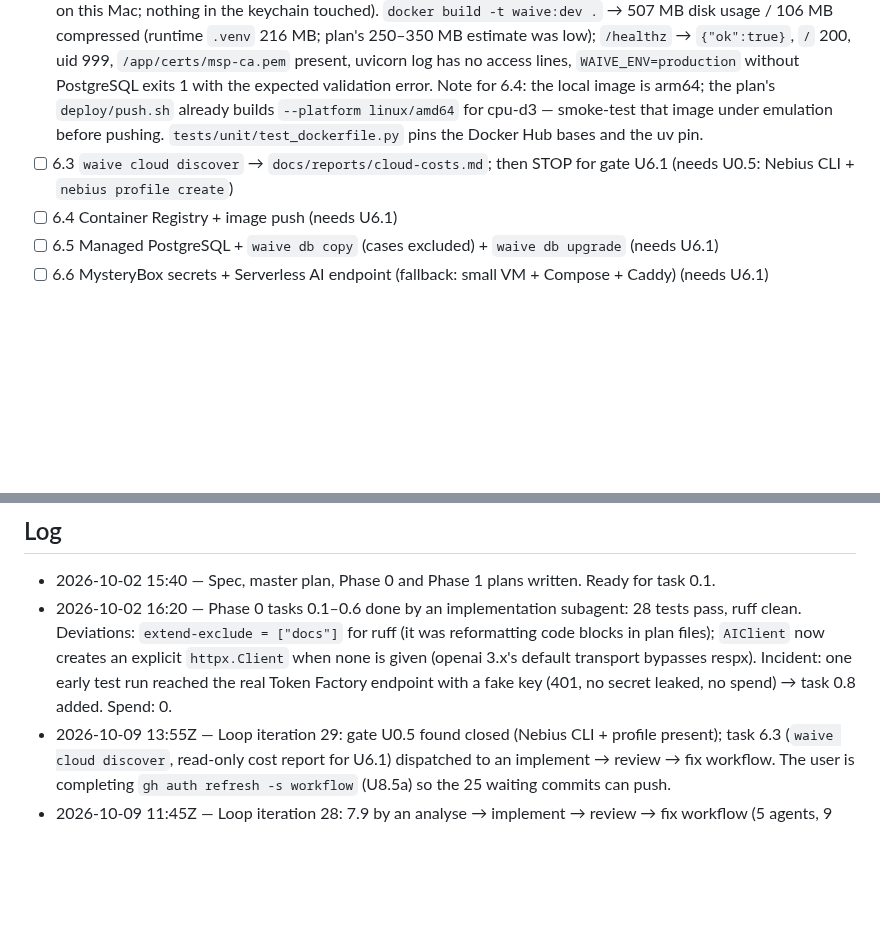
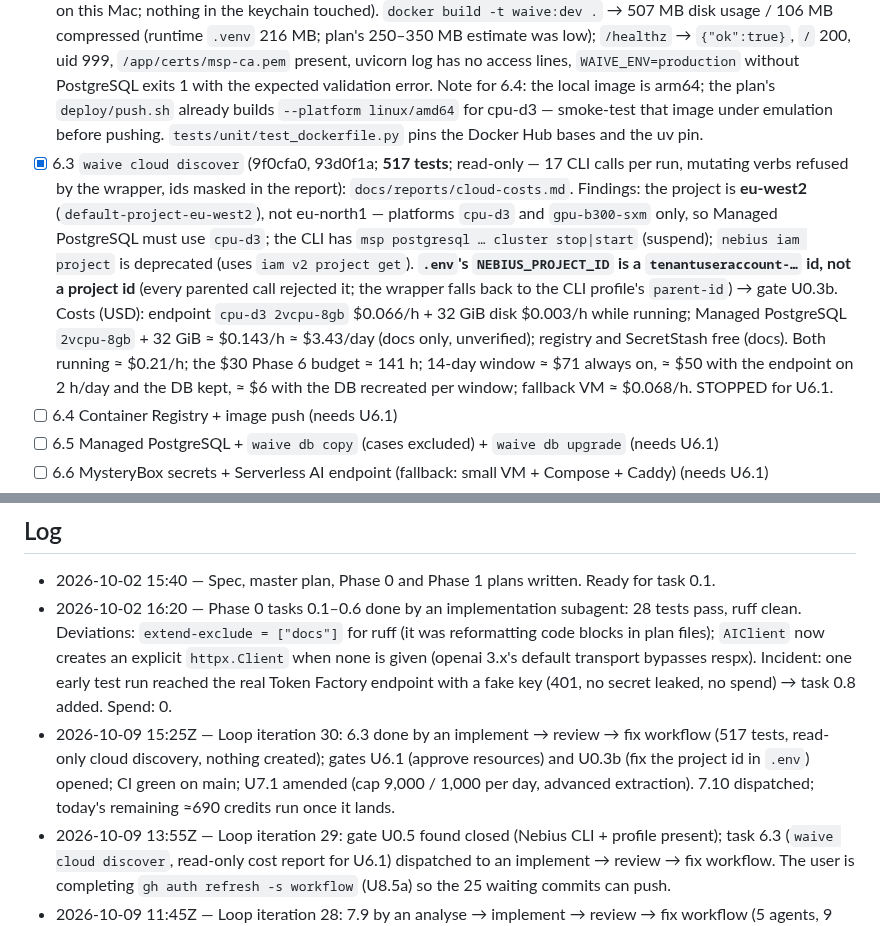
Before and after one commit to Fluffy-SHIBAINU/waive, a Markdown page: docs/PROGRESS.md, 2 parts joined by grey strips. Drawn GitHub-style; blank space fills up the shorter version.

Commit message:
docs: loop iteration 30 — 6.3 recorded; gates U6.1 and U0.3b opened

```diff
--- a/docs/PROGRESS.md
+++ b/docs/PROGRESS.md
@@ -135,7 +136,7 @@ Plan: `docs/superpowers/plans/2026-10-02-waive-phase-6-deploy.md` (a0a989a; 8 ta
 - [x] 6.1 Dockerfile, `.dockerignore`, `WAIVE_ENV=production` (2797bed; 253 tests). Image build NOT yet verified: `docker build` fails pulling `ghcr.io/astral-sh/uv:python3.12-bookworm-slim` with "failed to fetch oauth token: denied" because a stale ghcr.io credential sits in the macOS keychain → gate U6.0.
 - [x] 6.2 DB-backed usage ledger `WAIVE_LEDGER_BACKEND=db` (b44cb7d; 257 tests)
 - [x] 6.1b Image builds and smoke-tests without U6.0 (e0c7bed, 3fad908; 331 tests): builder stage moved from `ghcr.io/astral-sh/uv` to `python:3.12-slim-bookworm` + `pip install uv==0.12.22` (ghcr.io pulls stay blocked on this Mac; nothing in the keychain touched). `docker build -t waive:dev .` → 507 MB disk usage / 106 MB compressed (runtime `.venv` 216 MB; plan's 250–350 MB estimate was low); `/healthz` → `{"ok":true}`, `/` 200, uid 999, `/app/certs/msp-ca.pem` present, uvicorn log has no access lines, `WAIVE_ENV=production` without PostgreSQL exits 1 with the expected validation error. Note for 6.4: the local image is arm64; the plan's `deploy/push.sh` already builds `--platform linux/amd64` for cpu-d3 — smoke-test that image under emulation before pushing. `tests/unit/test_dockerfile.py` pins the Docker Hub bases and the uv pin.
-- [ ] 6.3 `waive cloud discover` → `docs/reports/cloud-costs.md`; then STOP for gate U6.1 (needs U0.5: Nebius CLI + `nebius profile create`)
+- [x] 6.3 `waive cloud discover` (9f0cfa0, 93d0f1a; **517 tests**; read-only — 17 CLI calls per run, mutating verbs refused by the wrapper, ids masked in the report): `docs/reports/cloud-costs.md`. Findings: the project is **eu-west2** (`default-project-eu-west2`), not eu-north1 — platforms `cpu-d3` and `gpu-b300-sxm` only, so Managed PostgreSQL must use `cpu-d3`; the CLI has `msp postgresql … cluster stop|start` (suspend); `nebius iam project` is deprecated (uses `iam v2 project get`). **`.env`'s `NEBIUS_PROJECT_ID` is a `tenantuseraccount-…` id, not a project id** (every parented call rejected it; the wrapper falls back to the CLI profile's `parent-id`) → gate U0.3b. Costs (USD): endpoint `cpu-d3 2vcpu-8gb` $0.066/h + 32 GiB disk $0.003/h while running; Managed PostgreSQL `2vcpu-8gb` + 32 GiB ≈ $0.143/h ≈ $3.43/day (docs only, unverified); registry and SecretStash free (docs). Both running ≈ $0.21/h; the $30 Phase 6 budget ≈ 141 h; 14-day window ≈ $71 always on, ≈ $50 with the endpoint on 2 h/day and the DB kept, ≈ $6 with the DB recreated per window; fallback VM ≈ $0.068/h. STOPPED for U6.1.
 - [ ] 6.4 Container Registry + image push (needs U6.1)
 - [ ] 6.5 Managed PostgreSQL + `waive db copy` (cases excluded) + `waive db upgrade` (needs U6.1)
 - [ ] 6.6 MysteryBox secrets + Serverless AI endpoint (fallback: small VM + Compose + Caddy) (needs U6.1)
@@ -206,6 +207,7 @@ Plan: `docs/superpowers/plans/2026-10-02-waive-phase-8-submission.md` (4c0d6a8 d
 
 - 2026-10-02 15:40 — Spec, master plan, Phase 0 and Phase 1 plans written. Ready for task 0.1.
 - 2026-10-02 16:20 — Phase 0 tasks 0.1–0.6 done by an implementation subagent: 28 tests pass, ruff clean. Deviations: `extend-exclude = ["docs"]` for ruff (it was reformatting code blocks in plan files); `AIClient` now creates an explicit `httpx.Client` when none is given (openai 3.x's default transport bypasses respx). Incident: one early test run reached the real Token Factory endpoint with a fake key (401, no secret leaked, no spend) → task 0.8 added. Spend: 0.
+- 2026-10-09 15:25Z — Loop iteration 30: 6.3 done by an implement → review → fix workflow (517 tests, read-only cloud discovery, nothing created); gates U6.1 (approve resources) and U0.3b (fix the project id in `.env`) opened; CI green on main; U7.1 amended (cap 9,000 / 1,000 per day, advanced extraction). 7.10 dispatched; today's remaining ≈690 credits run once it lands.
 - 2026-10-09 13:55Z — Loop iteration 29: gate U0.5 found closed (Nebius CLI + profile present); task 6.3 (`waive cloud discover`, read-only cost report for U6.1) dispatched to an implement → review → fix workflow. The user is completing `gh auth refresh -s workflow` (U8.5a) so the 25 waiting commits can push.
 - 2026-10-09 11:45Z — Loop iteration 28: 7.9 by an analyse → implement → review → fix workflow (5 agents, 9 commits, 491 tests, $0.66): 8 systematic fixes, `waive atlas recheck`, per-state exports; national published 64 → 59 by design (wrong-site and other-state sheets withdrawn). Six product decisions opened (7.9a). Push still blocked (U8.5).
 - 2026-10-09 09:40Z — Loop iteration 27: 2.8n done by an implement → review → fix workflow (3 commits, 454 tests, $0.01); UMass Memorial held for lack of policy text, not a misread. Started 7.9: yield analysis of the first national batch with parser/verifier fixes and free rebuilds of held hospitals.
```
Also changed, not shown: other parts of docs/PROGRESS.md (+2 -1 lines).
